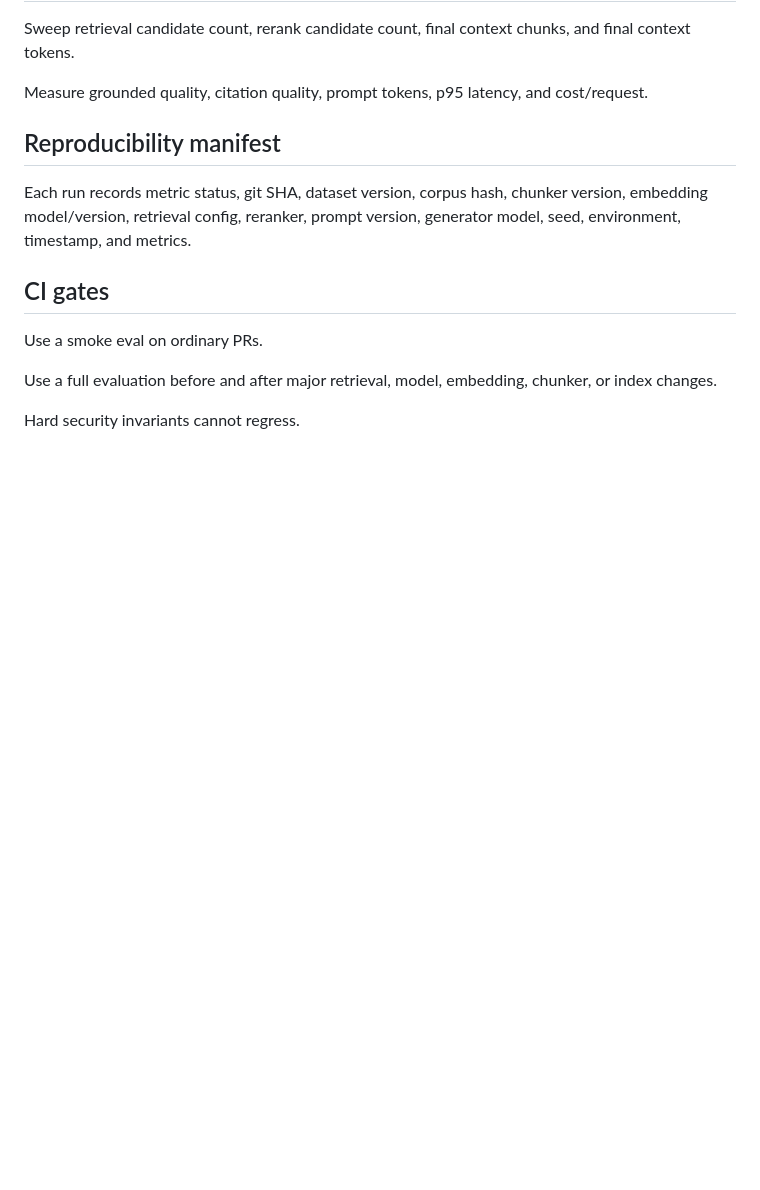
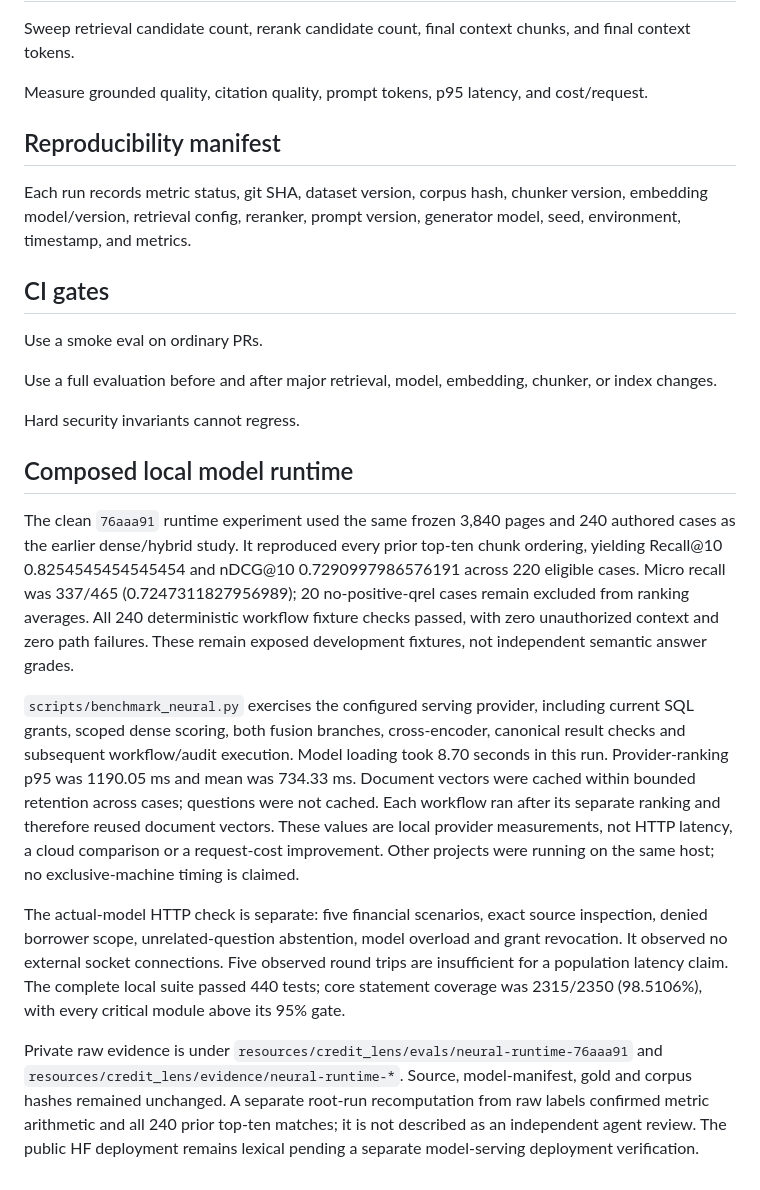
Before and after one commit to chinmayarvind23/credit-lens, a Markdown page: docs/evaluation.md, the part around the change. GitHub-like rendering; blank space fills up the shorter version.

```diff
--- a/docs/evaluation.md
+++ b/docs/evaluation.md
@@ -186,3 +186,38 @@ Use a smoke eval on ordinary PRs.
 Use a full evaluation before and after major retrieval, model, embedding, chunker, or index changes.
 
 Hard security invariants cannot regress.
+
+## Composed local model runtime
+
+The clean `76aaa91` runtime experiment used the same frozen 3,840 pages and 240
+authored cases as the earlier dense/hybrid study. It reproduced every prior top-ten
+chunk ordering, yielding Recall@10 0.8254545454545454 and nDCG@10
+0.7290997986576191 across 220 eligible cases. Micro recall was 337/465
+(0.7247311827956989); 20 no-positive-qrel cases remain excluded from ranking
+averages. All 240 deterministic workflow fixture checks passed, with zero
+unauthorized context and zero path failures. These remain exposed development
+fixtures, not independent semantic answer grades.
+
+`scripts/benchmark_neural.py` exercises the configured serving provider, including
+current SQL grants, scoped dense scoring, both fusion branches, cross-encoder,
+canonical result checks and subsequent workflow/audit execution. Model loading
+took 8.70 seconds in this run. Provider-ranking p95 was 1190.05 ms and mean was
+734.33 ms. Document vectors were cached within bounded retention across cases;
+questions were not cached. Each workflow ran after its separate ranking and
+therefore reused document vectors. These values are local provider measurements,
+not HTTP latency, a cloud comparison or a request-cost improvement. Other projects
+were running on the same host; no exclusive-machine timing is claimed.
+
+The actual-model HTTP check is separate: five financial scenarios, exact source
+inspection, denied borrower scope, unrelated-question abstention, model overload
+and grant revocation. It observed no external socket connections. Five observed
+round trips are insufficient for a population latency claim. The complete local
+suite passed 440 tests; core statement coverage was 2315/2350 (98.5106%), with
+every critical module above its 95% gate.
+
+Private raw evidence is under `resources/credit_lens/evals/neural-runtime-76aaa91`
+and `resources/credit_lens/evidence/neural-runtime-*`. Source, model-manifest,
+gold and corpus hashes remained unchanged. A separate root-run recomputation
+from raw labels confirmed metric arithmetic and all 240 prior top-ten matches;
+it is not described as an independent agent review. The public HF deployment
+remains lexical pending a separate model-serving deployment verification.
```
Also changed, not shown: README.md (+9 -3 lines).
